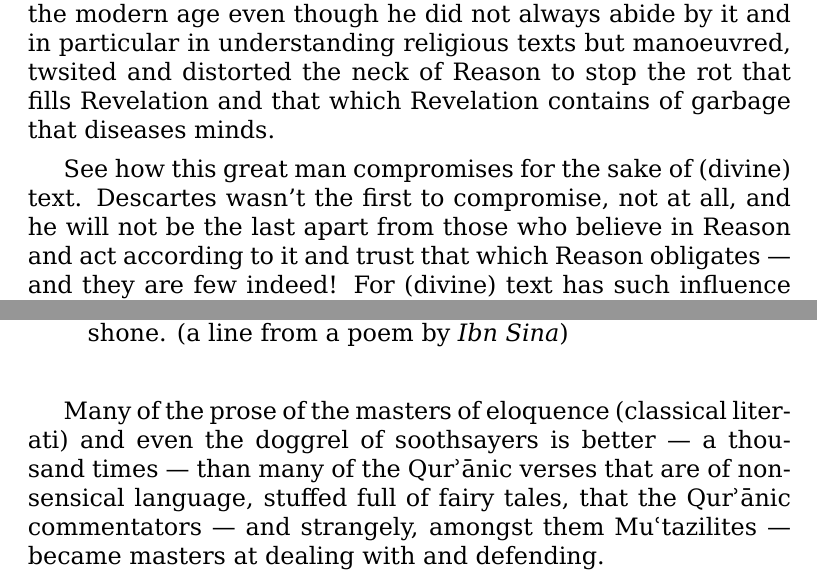
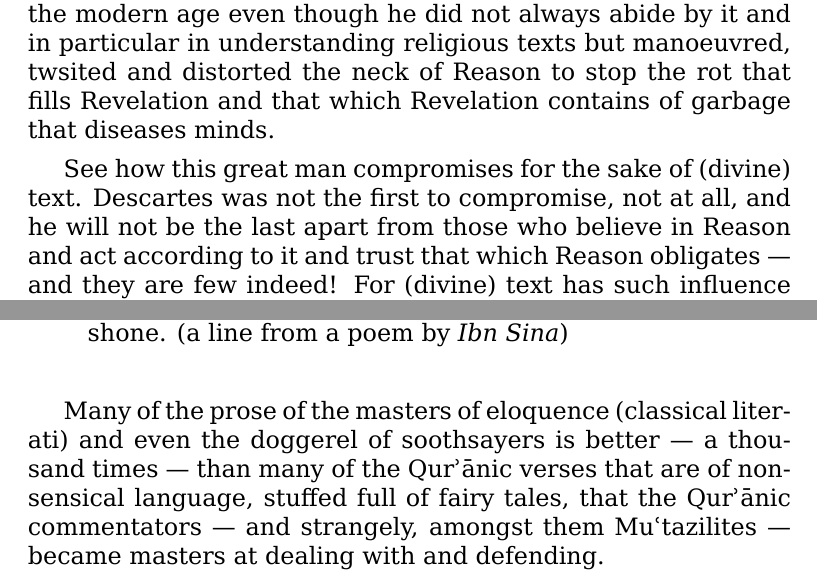
Before and after one commit to alsanaaziz/salam, a LaTeX thesis (books/My_Ordeal_With_The_Quran.tex): two parts of pages 11 and 13 of 109, joined at a grey line, cut so that both start at the same text. Compiled offline with XeLaTeX.

Commit message:
books: fixed a few sentences.

```diff
--- a/books/My_Ordeal_With_The_Quran.tex
+++ b/books/My_Ordeal_With_The_Quran.tex
@@ -167,11 +167,12 @@ always abide by it and in particular in understanding religious texts but
 manoeuvred, twsited and distorted the neck of Reason to stop the rot that fills
 Revelation and that which Revelation contains of garbage that diseases minds.
 
-See how this great man compromises for the sake of (divine) text. Descartes
-wasn’t the first to compromise, not at all, and he will not be the last apart
-from those who believe in Reason and act according to it and trust that which
-Reason obligates — and they are few indeed! For (divine) text has such
-influence and power, few can withstand.
+See how this great man compromises for the sake of (divine) text.
+Descartes was not the first to compromise, not at all,
+and he will not be the last apart from those who believe
+in Reason and act according to it and trust that which
+Reason obligates — and they are few indeed!
+For (divine) text has such influence and power, few can withstand.
 
 The fundamental principle of the methodology of Reason is impartiality and
 objectivity and to approach the research with a mind free from prejudice and
@@ -237,11 +238,12 @@ out and it is as though it never shone.
 (a line from a poem by \emph{Ibn Sina})
 \end{quote}
 
-Many of the prose of the masters of eloquence (classical literati) and even the
-doggrel of soothsayers is better — a thousand times — than many of the \Qrn{}ic
-verses that are of nonsensical language, stuffed full of fairy tales, that the
-\Quran{}ic commentators — and strangely, amongst them Mu\`tazilites — became
-masters at dealing with and defending.
+Many of the prose of the masters of eloquence (classical literati)
+and even the doggerel of soothsayers is better — a thousand times —
+than many of the \Qrn{}ic verses that are of nonsensical language,
+stuffed full of fairy tales, that the \Quran{}ic commentators —
+and strangely, amongst them Mu\`tazilites —
+became masters at dealing with and defending.
 
 There remains another matter and it isn’t the last. It is the matter of the
 indictment of the \Qrn{} upon the \Quran. For the narrative of the \Qrn{} is
```
Also changed, not shown: books/My_Ordeal_With_The_Quran.tex (17 more changed lines).
